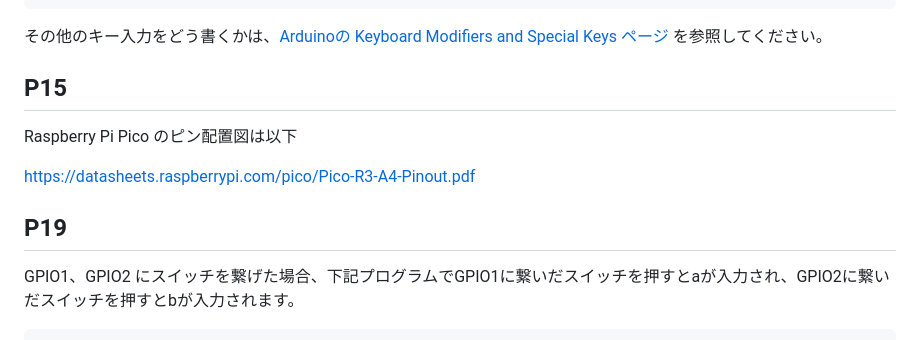
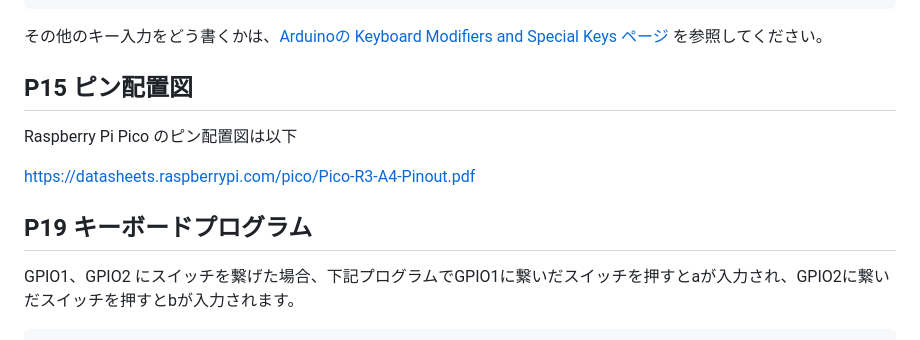
Before and after one commit to fuzzilia/fuzzilia.github.io, a Markdown page: book/first_diy_input_device.md, the part around the change. Rendered like a GitHub page.

Commit message:
C107補足の見出しを一部修正

```diff
--- a/book/first_diy_input_device.md
+++ b/book/first_diy_input_device.md
@@ -166,13 +166,13 @@ Ctrlのような修飾キーの入力は下記のようにします。
 
 その他のキー入力をどう書くかは、[Arduinoの Keyboard Modifiers and Special Keys ページ](https://docs.arduino.cc/language-reference/en/functions/usb/Keyboard/keyboardModifiers/) を参照してください。
 
-## P15
+## P15 ピン配置図
 
 Raspberry Pi Pico のピン配置図は以下
 
 https://datasheets.raspberrypi.com/pico/Pico-R3-A4-Pinout.pdf
 
-## P19
+## P19 キーボードプログラム
 
 GPIO1、GPIO2 にスイッチを繋げた場合、下記プログラムでGPIO1に繋いだスイッチを押すとaが入力され、GPIO2に繋いだスイッチを押すとbが入力されます。
 
```
